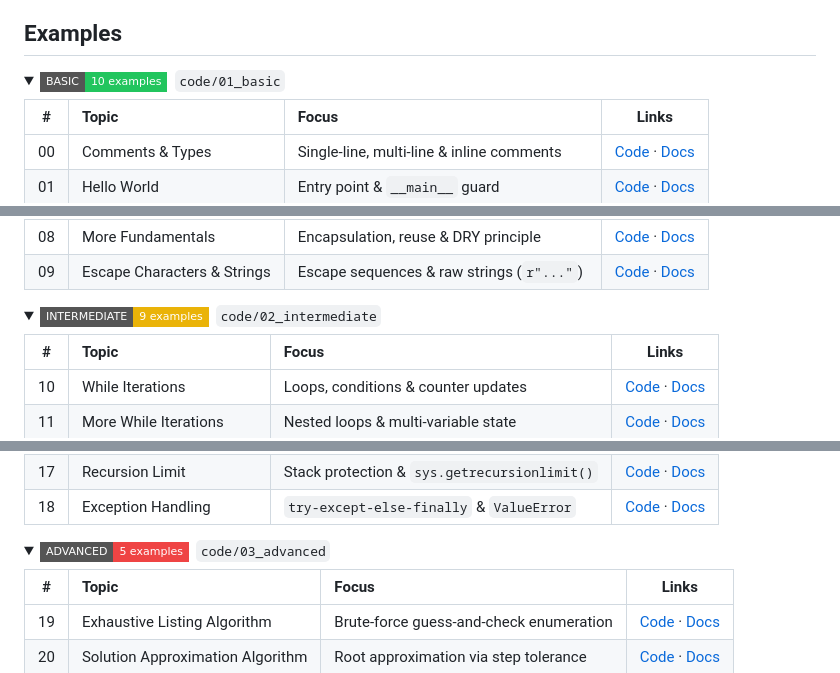
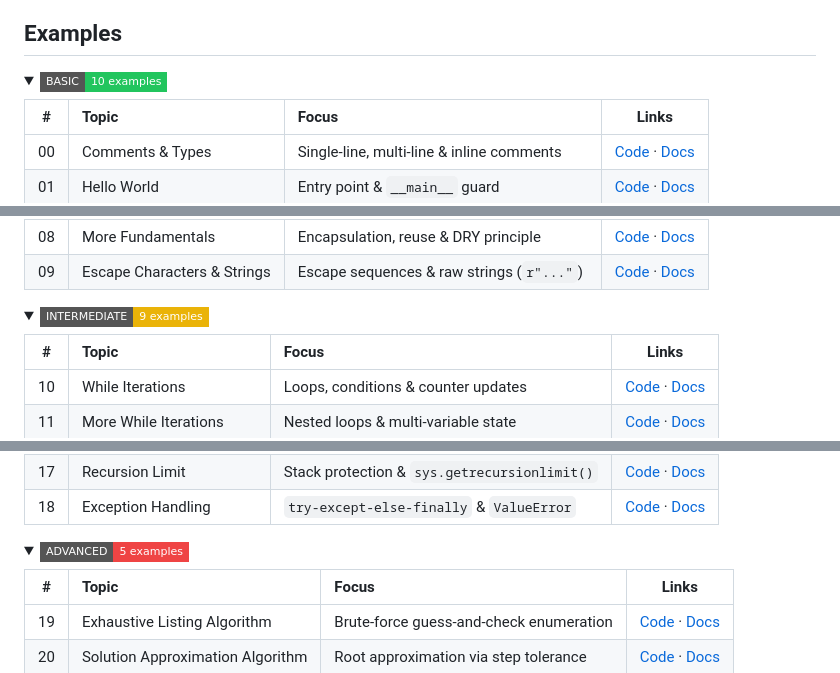
Before and after one commit to seyerjo/learn-python-by-examples, a Markdown page: README.md, 3 parts joined by grey strips. GitHub-like rendering; folded sections open; badges without logos.

Commit message:
docs(readme): refine accordion badges, circular author card, and star callout

```diff
--- a/README.md
+++ b/README.md
@@ -66,7 +66,7 @@ Resulting dictionary: {'hello': 2, 'world': 1, 'python': 1}
 ## Examples
 
 <details open>
-<summary><img src="https://img.shields.io/badge/BASIC-10_examples-22c55e?style=flat-square" alt="Basic Level" valign="middle" /> &nbsp;<code>code/01_basic</code></summary>
+<summary><img src="https://img.shields.io/badge/BASIC-10_examples-22c55e?style=flat-square" alt="Basic Level" valign="middle" /></summary>
 
 | # | Topic | Focus | Links |
 | :-: | :--- | :--- | :---: |
@@ -84,7 +84,7 @@ Resulting dictionary: {'hello': 2, 'world': 1, 'python': 1}
 </details>
 
 <details>
-<summary><img src="https://img.shields.io/badge/INTERMEDIATE-9_examples-eab308?style=flat-square" alt="Intermediate Level" valign="middle" /> &nbsp;<code>code/02_intermediate</code></summary>
+<summary><img src="https://img.shields.io/badge/INTERMEDIATE-9_examples-eab308?style=flat-square" alt="Intermediate Level" valign="middle" /></summary>
 
 | # | Topic | Focus | Links |
 | :-: | :--- | :--- | :---: |
@@ -101,7 +101,7 @@ Resulting dictionary: {'hello': 2, 'world': 1, 'python': 1}
 </details>
 
 <details>
-<summary><img src="https://img.shields.io/badge/ADVANCED-5_examples-ef4444?style=flat-square" alt="Advanced Level" valign="middle" /> &nbsp;<code>code/03_advanced</code></summary>
+<summary><img src="https://img.shields.io/badge/ADVANCED-5_examples-ef4444?style=flat-square" alt="Advanced Level" valign="middle" /></summary>
 
 | # | Topic | Focus | Links |
 | :-: | :--- | :--- | :---: |
```
Also changed, not shown: other parts of README.md (+18 -10 lines), .github/assets/avatar.png (added).
